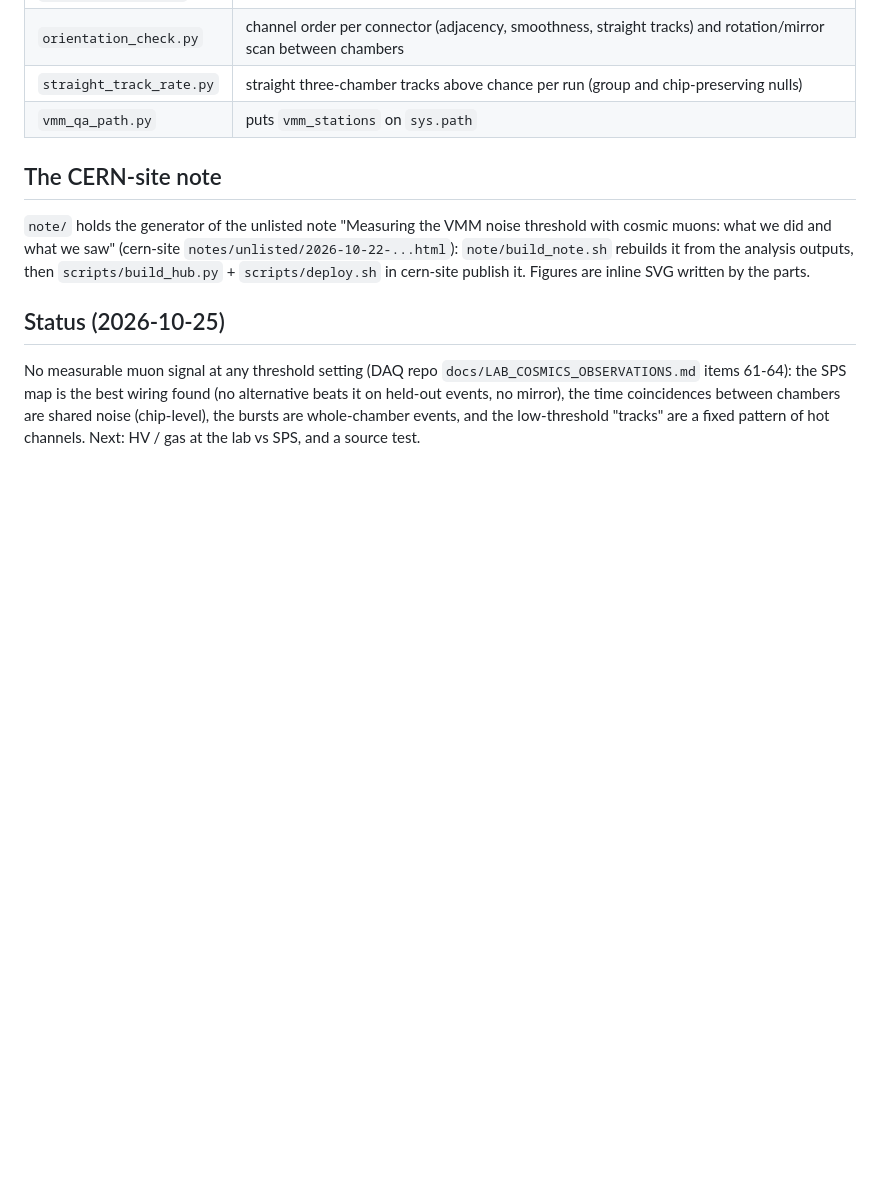
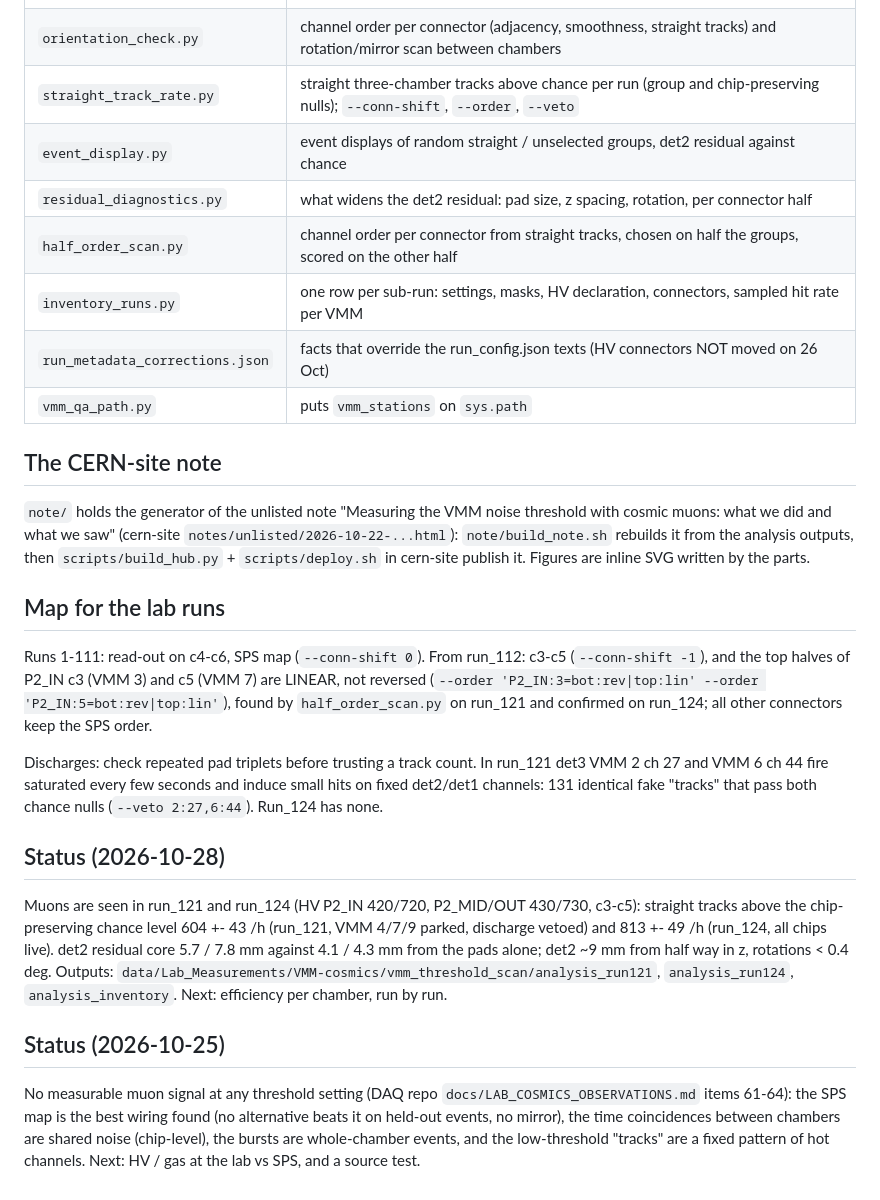
Before and after one commit to akallitss/P2_basket_analysis, a Markdown page: cosmic_vmm_analysis/README.md, the part around the change. Rendered like a GitHub page; blank space fills up the shorter version.

Commit message:
cosmic_vmm_analysis/README.md: new scripts, lab map from run_112 (c3-c5, P2_IN c3/c5 top linear), discharge trap, muons seen in runs 121/124

```diff
--- a/cosmic_vmm_analysis/README.md
+++ b/cosmic_vmm_analysis/README.md
@@ -33,7 +33,12 @@ Outputs are kept outside the repo, under `data/Lab_Measurements/VMM-cosmics/vmm_
 | `muon_signal_check.py` | ADC by event class and chip-pair time coincidences (map independent) |
 | `dump_candidates.py` | keep the hits of small multi-chamber groups (input of the mapping / orientation studies) |
 | `orientation_check.py` | channel order per connector (adjacency, smoothness, straight tracks) and rotation/mirror scan between chambers |
-| `straight_track_rate.py` | straight three-chamber tracks above chance per run (group and chip-preserving nulls) |
+| `straight_track_rate.py` | straight three-chamber tracks above chance per run (group and chip-preserving nulls); `--conn-shift`, `--order`, `--veto` |
+| `event_display.py` | event displays of random straight / unselected groups, det2 residual against chance |
+| `residual_diagnostics.py` | what widens the det2 residual: pad size, z spacing, rotation, per connector half |
+| `half_order_scan.py` | channel order per connector from straight tracks, chosen on half the groups, scored on the other half |
+| `inventory_runs.py` | one row per sub-run: settings, masks, HV declaration, connectors, sampled hit rate per VMM |
+| `run_metadata_corrections.json` | facts that override the run_config.json texts (HV connectors NOT moved on 26 Oct) |
 | `vmm_qa_path.py` | puts `vmm_stations` on `sys.path` |
 
 ## The CERN-site note
@@ -42,6 +47,24 @@ Outputs are kept outside the repo, under `data/Lab_Measurements/VMM-cosmics/vmm_
 what we saw" (cern-site `notes/unlisted/2026-10-22-...html`): `note/build_note.sh` rebuilds it from the analysis outputs,
 then `scripts/build_hub.py` + `scripts/deploy.sh` in cern-site publish it. Figures are inline SVG written by the parts.
 
+## Map for the lab runs
+
+Runs 1-111: read-out on c4-c6, SPS map (`--conn-shift 0`). From run_112: c3-c5 (`--conn-shift -1`), and the top halves of
+P2_IN c3 (VMM 3) and c5 (VMM 7) are LINEAR, not reversed (`--order 'P2_IN:3=bot:rev|top:lin' --order 'P2_IN:5=bot:rev|top:lin'`),
+found by `half_order_scan.py` on run_121 and confirmed on run_124; all other connectors keep the SPS order.
+
+Discharges: check repeated pad triplets before trusting a track count. In run_121 det3 VMM 2 ch 27 and VMM 6 ch 44
+fire saturated every few seconds and induce small hits on fixed det2/det1 channels: 131 identical fake "tracks" that
+pass both chance nulls (`--veto 2:27,6:44`). Run_124 has none.
+
+## Status (2026-10-28)
+
+Muons are seen in run_121 and run_124 (HV P2_IN 420/720, P2_MID/OUT 430/730, c3-c5): straight tracks above the
+chip-preserving chance level 604 +- 43 /h (run_121, VMM 4/7/9 parked, discharge vetoed) and 813 +- 49 /h (run_124, all
+chips live). det2 residual core 5.7 / 7.8 mm against 4.1 / 4.3 mm from the pads alone; det2 ~9 mm from half way in z,
+rotations < 0.4 deg. Outputs: `data/Lab_Measurements/VMM-cosmics/vmm_threshold_scan/analysis_run121`, `analysis_run124`,
+`analysis_inventory`. Next: efficiency per chamber, run by run.
+
 ## Status (2026-10-25)
 
 No measurable muon signal at any threshold setting (DAQ repo `docs/LAB_COSMICS_OBSERVATIONS.md` items 61-64): the
```
